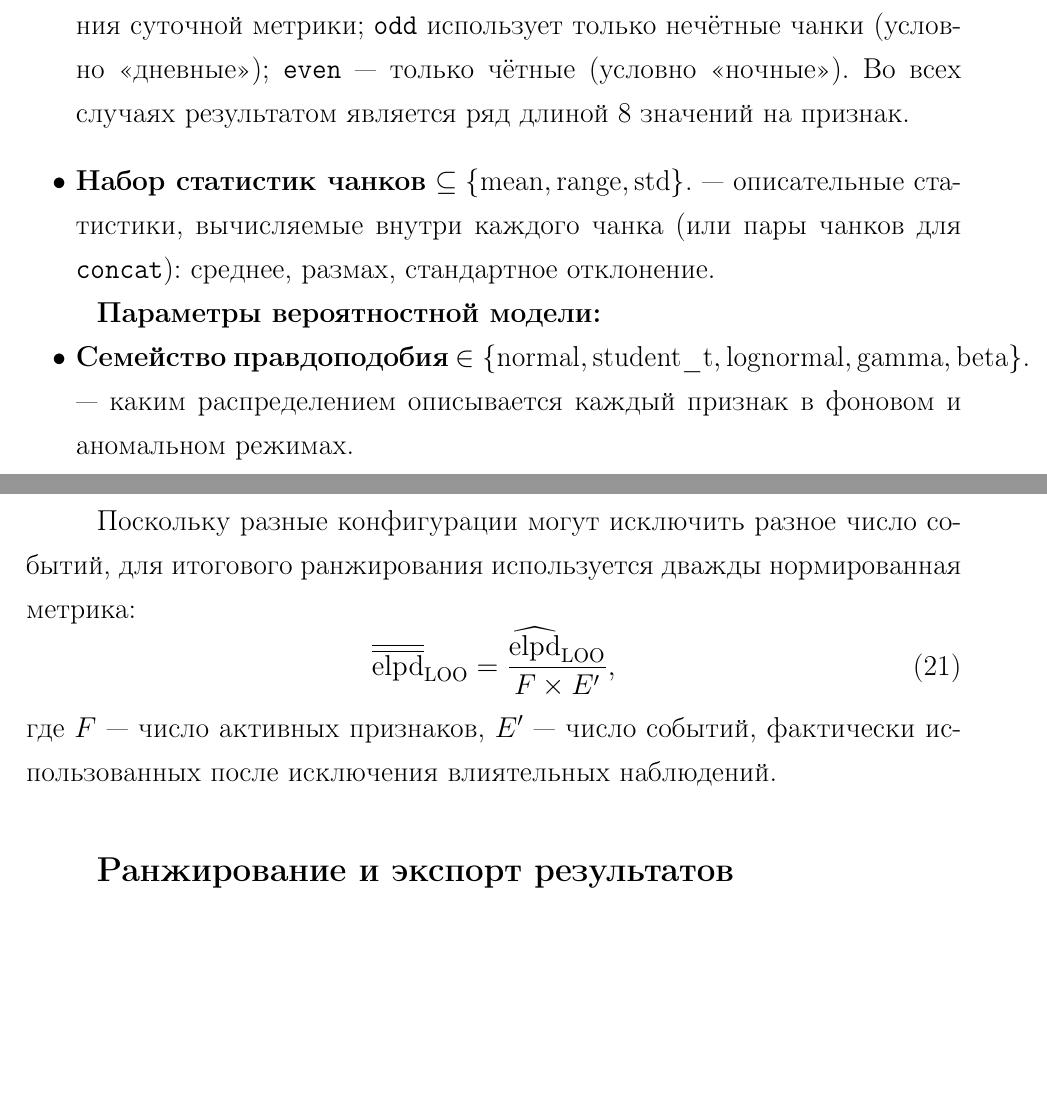
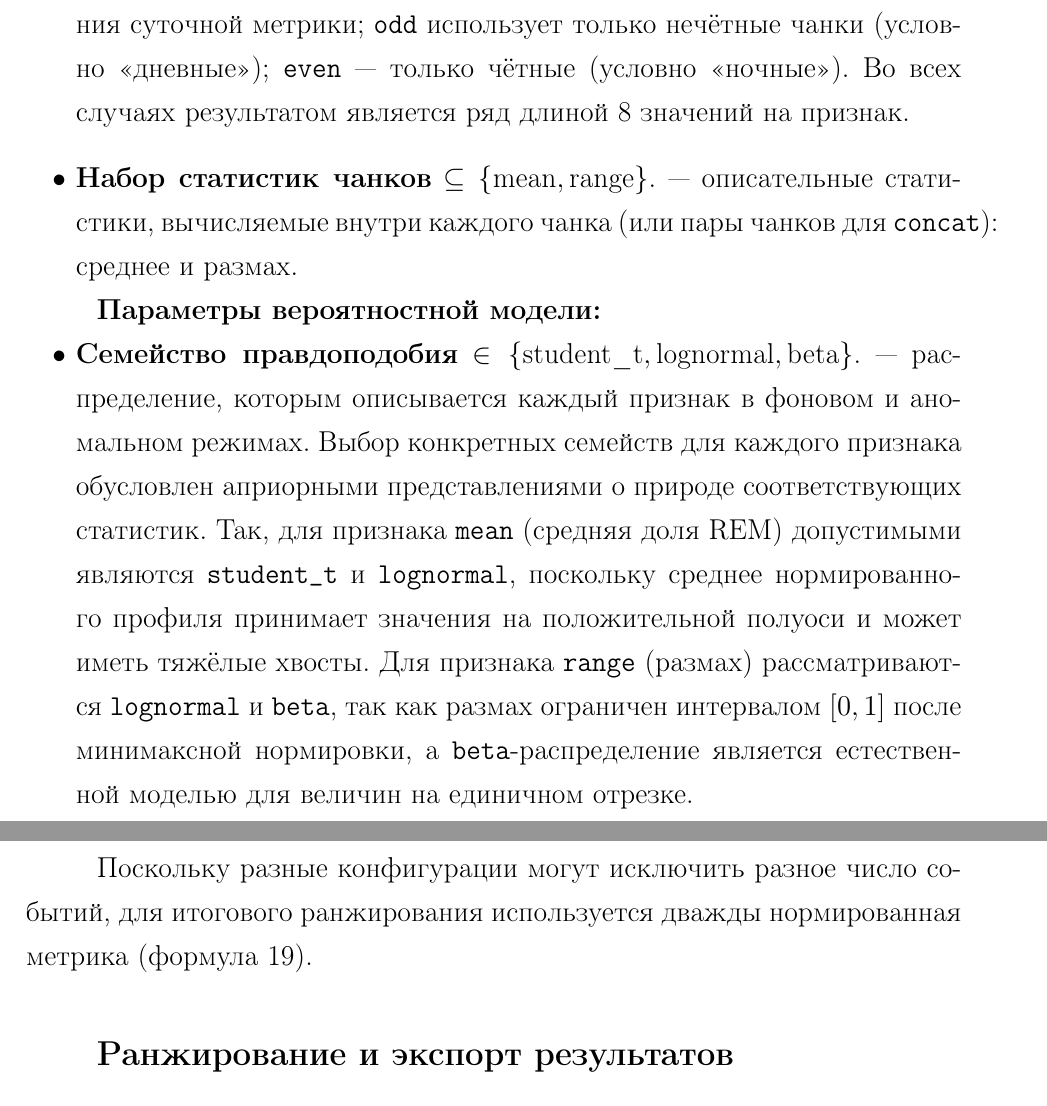
Before and after one commit to Morpheyka/seismic-pipeline, a LaTeX thesis (literature/latex/mmcs-sfedu_thesis7/mmcs-thesis2020.tex): two parts of pages 31 and 42 of 52, joined at a grey line, cut so that both start at the same text, the shorter picture padded with empty space. Compiled offline with pdfLaTeX.

Commit message:
last cha[ters update

```diff
--- a/literature/latex/mmcs-sfedu_thesis7/mmcs-thesis2020.tex
+++ b/literature/latex/mmcs-sfedu_thesis7/mmcs-thesis2020.tex
@@ -866,19 +868,27 @@ JAX-бэкендами, так как последние принципиаль
 	только чётные (условно «ночные»). Во всех случаях
 	результатом является ряд длиной 8 значений на признак.
 	\item \textbf{Набор статистик чанков}
-	$\subseteq \{\text{mean}, \text{range}, \text{std}\}$. —
+	$\subseteq \{\text{mean}, \text{range}\}$. —
 	описательные статистики, вычисляемые внутри каждого чанка
-	(или пары чанков для \texttt{concat}): среднее, размах,
-	стандартное отклонение.
+	(или пары чанков для \texttt{concat}): среднее и размах.
 \end{itemize}
 
 \textbf{Параметры вероятностной модели:}
 \begin{itemize}
 	\item \textbf{Семейство правдоподобия}
-	$\in \{\text{normal}, \text{student\_t}, \text{lognormal},
-	\text{gamma}, \text{beta}\}$. —
-	каким распределением описывается каждый признак в фоновом и
-	аномальном режимах.
+	$\in \{\text{student\_t}, \text{lognormal}, \text{beta}\}$. —
+	распределение, которым описывается каждый признак в фоновом
+	и аномальном режимах. Выбор конкретных семейств для каждого
+	признака обусловлен априорными представлениями о природе
+	соответствующих статистик. Так, для признака \texttt{mean}
+	(средняя доля REM) допустимыми являются \texttt{student\_t}
+	и \texttt{lognormal}, поскольку среднее нормированного
+	профиля принимает значения на положительной полуоси и может
+	иметь тяжёлые хвосты. Для признака \texttt{range} (размах)
+	рассматриваются \texttt{lognormal} и \texttt{beta}, так как
+	размах ограничен интервалом $[0, 1]$ после минимаксной
+	нормировки, а \texttt{beta}-распределение является
+	естественной моделью для величин на единичном отрезке.
 \end{itemize}
 
 Полное декартово произведение перечисленных факторов образует
@@ -1348,14 +1358,8 @@ changepoint-модели, то настоящий раздел посвящён
 
 Поскольку разные конфигурации могут исключить разное число
 событий, для итогового ранжирования используется дважды
-нормированная метрика:
-\begin{equation}
-	\overline{\overline{\mathrm{elpd}}}_{\mathrm{LOO}} =
-	\frac{\widehat{\mathrm{elpd}}_{\mathrm{LOO}}}{F \times E'},
-\end{equation}
-где $F$ — число активных признаков, $E'$ — число событий,
-фактически использованных после исключения влиятельных
-наблюдений.
+нормированная метрика (формула \ref{eq:elpd_fully_normalized}).
+
 
 \subsection*{Ранжирование и экспорт результатов}
 
```
Also changed, not shown: literature/latex/mmcs-sfedu_thesis7/mmcs-thesis2020.pdf, literature/latex/mmcs-sfedu_thesis7/mmcs-thesis2020.tex (48 more changed lines), 3 other files.
